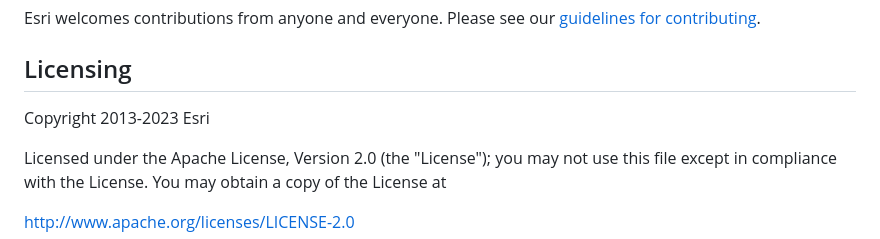
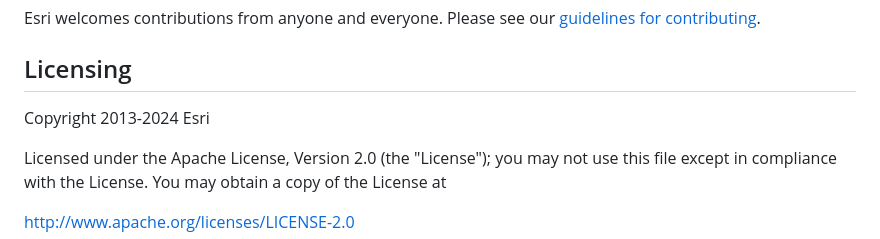
Before and after one commit to Esri/spatial-framework-for-hadoop, a Markdown page: README.md, the part around one of its changes. Drawn GitHub-style.

```diff
--- a/README.md
+++ b/README.md
@@ -82,7 +82,7 @@ Find a bug or want to request a new feature?  Please let us know by submitting a
 Esri welcomes contributions from anyone and everyone. Please see our [guidelines for contributing](https://github.com/esri/contributing).
 
 ## Licensing
-Copyright 2013-2023 Esri
+Copyright 2013-2024 Esri
 
 Licensed under the Apache License, Version 2.0 (the "License");
 you may not use this file except in compliance with the License.
```
Also changed, not shown: other parts of README.md (+1 -1 lines).
